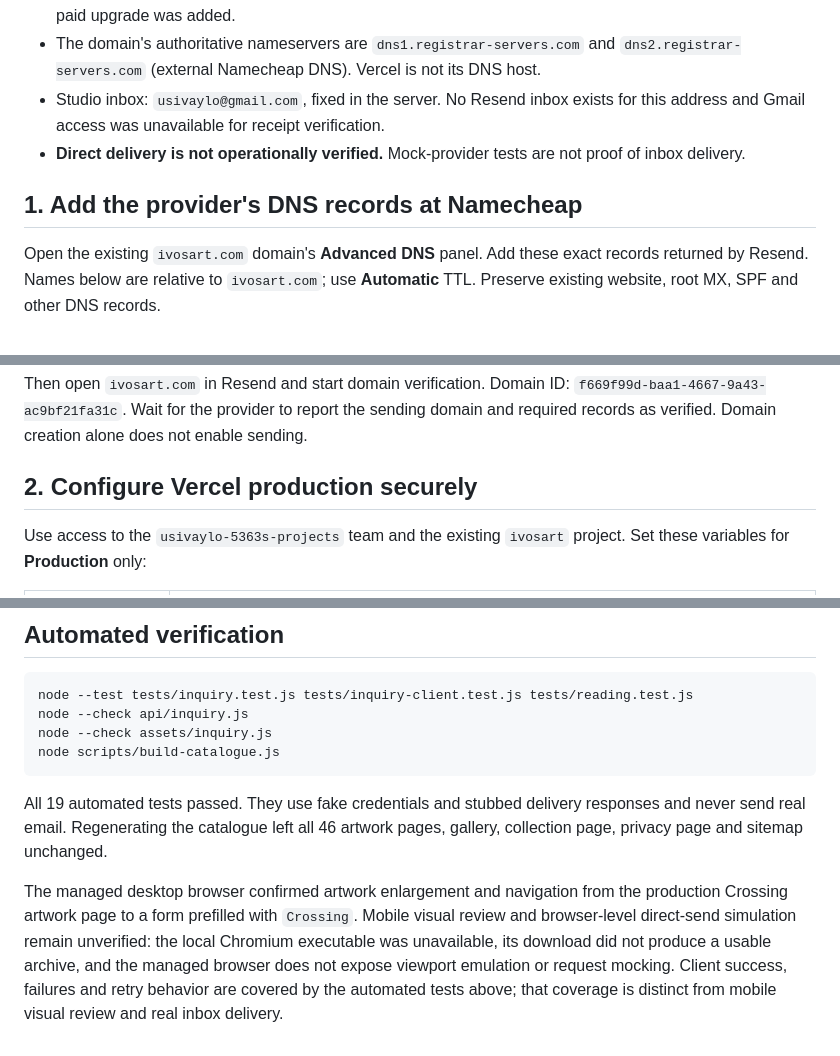
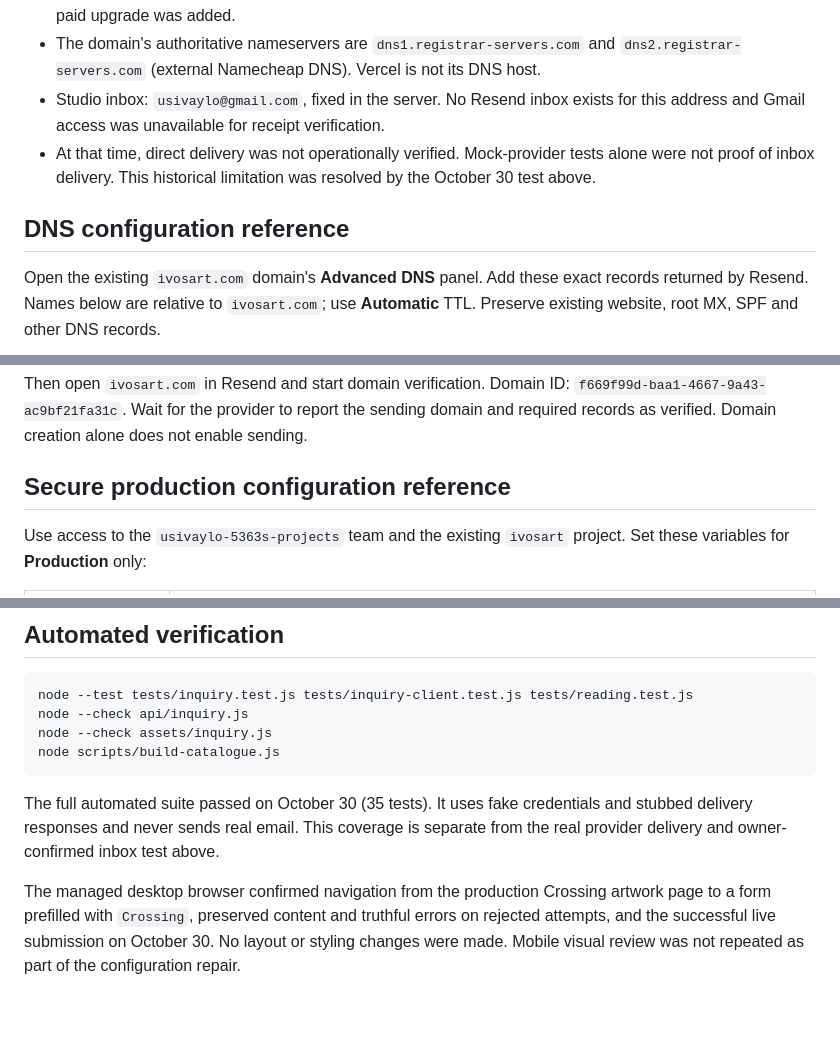
Before and after one commit to artffee/ivosart, a Markdown page: docs/inquiry-delivery.md, 3 parts joined by grey strips. Drawn GitHub-style; blank space fills up the shorter version.

````diff
--- a/docs/inquiry-delivery.md
+++ b/docs/inquiry-delivery.md
@@ -9,9 +37,9 @@
 - The connected Resend account had no verified IvosArt sender. The `ivosart.com` sending domain was created within the existing domain allowance, with receiving, open tracking and click tracking disabled. No paid upgrade was added.
 - The domain's authoritative nameservers are `dns1.registrar-servers.com` and `dns2.registrar-servers.com` (external Namecheap DNS). Vercel is not its DNS host.
 - Studio inbox: `usivaylo@gmail.com`, fixed in the server. No Resend inbox exists for this address and Gmail access was unavailable for receipt verification.
-- **Direct delivery is not operationally verified.** Mock-provider tests are not proof of inbox delivery.
+- At that time, direct delivery was not operationally verified. Mock-provider tests alone were not proof of inbox delivery. This historical limitation was resolved by the October 30 test above.
 
-## 1. Add the provider's DNS records at Namecheap
+## DNS configuration reference
 
 Open the existing `ivosart.com` domain's **Advanced DNS** panel. Add these exact records returned by Resend. Names below are relative to `ivosart.com`; use **Automatic** TTL. Preserve existing website, root MX, SPF and other DNS records.
 
@@ -26,7 +54,7 @@ The DKIM TXT value is a public verification key, not an API credential. All four
 
 Then open `ivosart.com` in Resend and start domain verification. Domain ID: `f669f99d-baa1-4667-9a43-ac9bf21fa31c`. Wait for the provider to report the sending domain and required records as verified. Domain creation alone does not enable sending.
 
-## 2. Configure Vercel production securely
+## Secure production configuration reference
 
 Use access to the `usivaylo-5363s-projects` team and the existing `ivosart` project. Set these variables for **Production** only:
 
@@ -67,6 +95,6 @@ node --check assets/inquiry.js
 node scripts/build-catalogue.js
 ```
 
-All 19 automated tests passed. They use fake credentials and stubbed delivery responses and never send real email. Regenerating the catalogue left all 46 artwork pages, gallery, collection page, privacy page and sitemap unchanged.
+The full automated suite passed on October 30 (35 tests). It uses fake credentials and stubbed delivery responses and never sends real email. This coverage is separate from the real provider delivery and owner-confirmed inbox test above.
 
-The managed desktop browser confirmed artwork enlargement and navigation from the production Crossing artwork page to a form prefilled with `Crossing`. Mobile visual review and browser-level direct-send simulation remain unverified: the local Chromium executable was unavailable, its download did not produce a usable archive, and the managed browser does not expose viewport emulation or request mocking. Client success, failures and retry behavior are covered by the automated tests above; that coverage is distinct from mobile visual review and real inbox delivery.
+The managed desktop browser confirmed navigation from the production Crossing artwork page to a form prefilled with `Crossing`, preserved content and truthful errors on rejected attempts, and the successful live submission on October 30. No layout or styling changes were made. Mobile visual review was not repeated as part of the configuration repair.
````
Also changed, not shown: other parts of docs/inquiry-delivery.md (+30 -2 lines).
